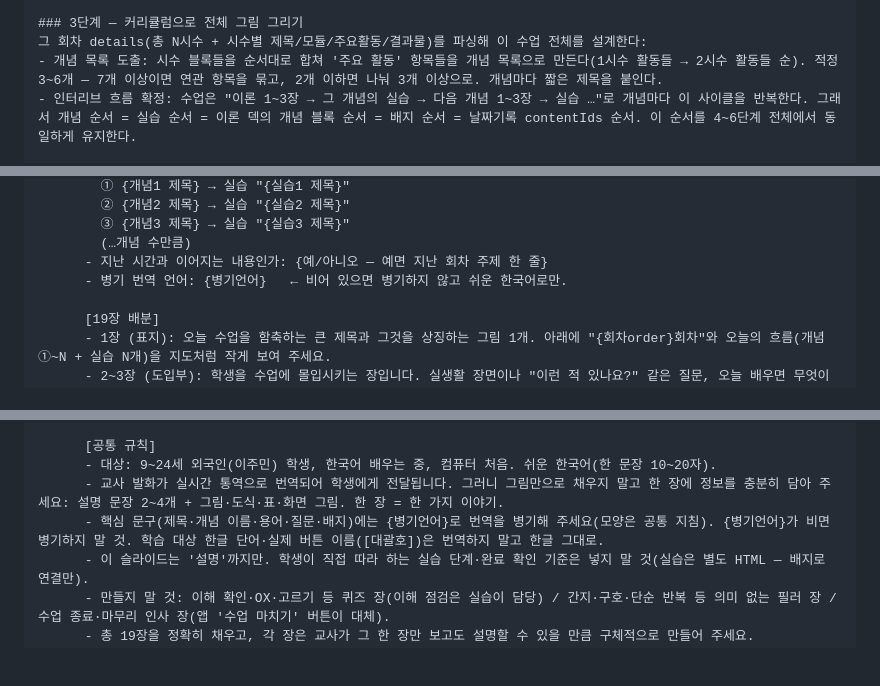
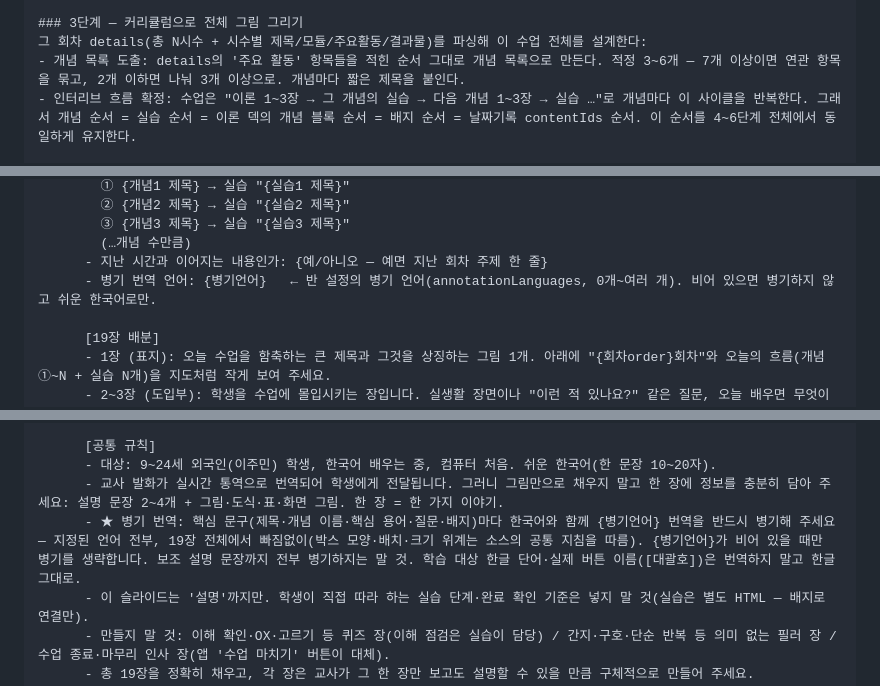
Before and after one commit to Ssong0515/dasarang-class, a Markdown page: docs/lesson-automation/cloud-routine-setup.md, 3 parts joined by grey strips. GitHub-like rendering; blank space fills up the shorter version.

Commit message:
docs(routine): 병기 지시 보강 + 시수 순서 표현 제거
- 실습 생성(4단계)에 번역 사전(window.__DSR_TR__) 요구 추가 — 루틴 지시문이
  자체완결인데 이 요구가 빠져 있어 루틴산 실습에 번역 버튼이 안 떴음
- 이론 템플릿의 병기 규칙 강화: 지정 언어 전부·19장 전체 빠짐없이 병기
  (모양·배치는 NotebookLM 고정 소스 담당 유지)
- 개념 도출에서 (1시수 활동들 - 2시수 활동들 순) 표현 제거 — 주요 활동을
  적힌 순서 그대로 사용

Co-Authored-By: Claude Fable 5 <noreply@anthropic.com>

```diff
--- a/docs/lesson-automation/cloud-routine-setup.md
+++ b/docs/lesson-automation/cloud-routine-setup.md
@@ -58,7 +58,7 @@
 
 ### 3단계 — 커리큘럼으로 전체 그림 그리기
 그 회차 details(총 N시수 + 시수별 제목/모듈/주요활동/결과물)를 파싱해 이 수업 전체를 설계한다:
-- 개념 목록 도출: 시수 블록들을 순서대로 합쳐 '주요 활동' 항목들을 개념 목록으로 만든다(1시수 활동들 → 2시수 활동들 순). 적정 3~6개 — 7개 이상이면 연관 항목을 묶고, 2개 이하면 나눠 3개 이상으로. 개념마다 짧은 제목을 붙인다.
+- 개념 목록 도출: details의 '주요 활동' 항목들을 적힌 순서 그대로 개념 목록으로 만든다. 적정 3~6개 — 7개 이상이면 연관 항목을 묶고, 2개 이하면 나눠 3개 이상으로. 개념마다 짧은 제목을 붙인다.
 - 인터리브 흐름 확정: 수업은 "이론 1~3장 → 그 개념의 실습 → 다음 개념 1~3장 → 실습 …"로 개념마다 이 사이클을 반복한다. 그래서 개념 순서 = 실습 순서 = 이론 덱의 개념 블록 순서 = 배지 순서 = 날짜기록 contentIds 순서. 이 순서를 4~6단계 전체에서 동일하게 유지한다.
 
 ### 4단계 — 실습 HTML 생성 (실습이 필요할 때만)
@@ -95,7 +96,7 @@
         ③ {개념3 제목} → 실습 "{실습3 제목}"
         (…개념 수만큼)
       - 지난 시간과 이어지는 내용인가: {예/아니오 — 예면 지난 회차 주제 한 줄}
-      - 병기 번역 언어: {병기언어}   ← 비어 있으면 병기하지 않고 쉬운 한국어로만.
+      - 병기 번역 언어: {병기언어}   ← 반 설정의 병기 언어(annotationLanguages, 0개~여러 개). 비어 있으면 병기하지 않고 쉬운 한국어로만.
 
       [19장 배분]
       - 1장 (표지): 오늘 수업을 함축하는 큰 제목과 그것을 상징하는 그림 1개. 아래에 "{회차order}회차"와 오늘의 흐름(개념 ①~N + 실습 N개)을 지도처럼 작게 보여 주세요.
@@ -108,7 +109,7 @@
       [공통 규칙]
       - 대상: 9~24세 외국인(이주민) 학생, 한국어 배우는 중, 컴퓨터 처음. 쉬운 한국어(한 문장 10~20자).
       - 교사 발화가 실시간 통역으로 번역되어 학생에게 전달됩니다. 그러니 그림만으로 채우지 말고 한 장에 정보를 충분히 담아 주세요: 설명 문장 2~4개 + 그림·도식·표·화면 그림. 한 장 = 한 가지 이야기.
-      - 핵심 문구(제목·개념 이름·용어·질문·배지)에는 {병기언어}로 번역을 병기해 주세요(모양은 공통 지침). {병기언어}가 비면 병기하지 말 것. 학습 대상 한글 단어·실제 버튼 이름([대괄호])은 번역하지 말고 한글 그대로.
+      - ★ 병기 번역: 핵심 문구(제목·개념 이름·핵심 용어·질문·배지)마다 한국어와 함께 {병기언어} 번역을 반드시 병기해 주세요 — 지정된 언어 전부, 19장 전체에서 빠짐없이(박스 모양·배치·크기 위계는 소스의 공통 지침을 따름). {병기언어}가 비어 있을 때만 병기를 생략합니다. 보조 설명 문장까지 전부 병기하지는 말 것. 학습 대상 한글 단어·실제 버튼 이름([대괄호])은 번역하지 말고 한글 그대로.
       - 이 슬라이드는 '설명'까지만. 학생이 직접 따라 하는 실습 단계·완료 확인 기준은 넣지 말 것(실습은 별도 HTML — 배지로 연결만).
       - 만들지 말 것: 이해 확인·OX·고르기 등 퀴즈 장(이해 점검은 실습이 담당) / 간지·구호·단순 반복 등 의미 없는 필러 장 / 수업 종료·마무리 인사 장(앱 '수업 마치기' 버튼이 대체).
       - 총 19장을 정확히 채우고, 각 장은 교사가 그 한 장만 보고도 설명할 수 있을 만큼 구체적으로 만들어 주세요.
```
Also changed, not shown: other parts of docs/lesson-automation/cloud-routine-setup.md (+1 -0 lines), docs/lesson-automation/theory-html-recipe.md (+1 -1 lines).
